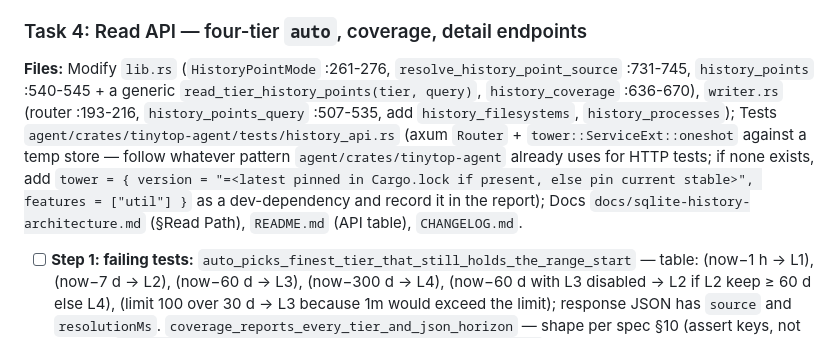
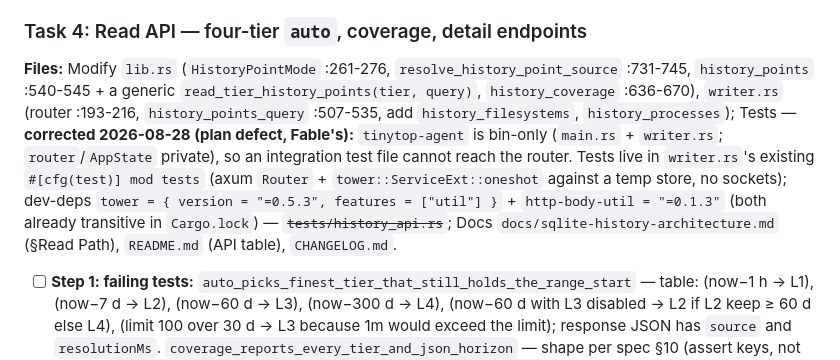
Before and after one commit to michelabboud/tinytop, a Markdown page: docs/plans/2026-08-28-tiered-history-ladder-plan.md, the part around the change. Drawn GitHub-style.

Commit message:
docs(plan): T4 + T5 briefs with post-T3 anchors; Task 4 test-location correction
briefs/T4.md, briefs/T5.md: T3.md's rules verbatim, reading lists re-anchored
to the post-T3 tree (lib.rs HistoryPointMode :288, resolve_history_point_source
:1300, history_coverage :1109; writer.rs router :194, tests mod :822; app.js
HISTORY_WINDOWS :41, settings PUT :2600, renderHistoryCoverage :2661). The
sandbox clause now names Bun's server.test.ts (port) and tinytop-script.test.ts
(XDG_RUNTIME_DIR) so no lane escalates on a denied bind again (T3 did).

Plan Task 4 corrected (defect, Fable's): tinytop-agent is bin-only with a
private router, so tests/history_api.rs cannot exist — oneshot tests go in
writer.rs's #[cfg(test)] module; dev-deps tower =0.5.3 (util) +
http-body-util =0.1.3, both already transitive in Cargo.lock.

T5: app.js is text-read by the Bun suite and has no exports, so the plan's
ladder-rules.js contingency is the path; Bun's src/server.ts is an allow-list
(staticFileName :42-49), so T5 is granted exactly one line there plus the
dashboard-assets.test.ts list entry — the two-runtime invariant needs both
runtimes to serve the same asset set. CHANGELOG entries under "Unreleased";
Fable assigns versions at merge since T4 and T5 run concurrently.

Co-Authored-By: Claude Fable 5 <noreply@anthropic.com>

```diff
--- a/docs/plans/2026-08-28-tiered-history-ladder-plan.md
+++ b/docs/plans/2026-08-28-tiered-history-ladder-plan.md
@@ -217,7 +217,7 @@ Defaults and every rule: spec §5, verbatim. `get_settings`: if the stored docum
 
 ### Task 4: Read API — four-tier `auto`, coverage, detail endpoints
 
-**Files:** Modify `lib.rs` (`HistoryPointMode` :261-276, `resolve_history_point_source` :731-745, `history_points` :540-545 + a generic `read_tier_history_points(tier, query)`, `history_coverage` :636-670), `writer.rs` (router :193-216, `history_points_query` :507-535, add `history_filesystems`, `history_processes`); Tests `agent/crates/tinytop-agent/tests/history_api.rs` (axum `Router` + `tower::ServiceExt::oneshot` against a temp store — follow whatever pattern `agent/crates/tinytop-agent` already uses for HTTP tests; if none exists, add `tower = { version = "=<latest pinned in Cargo.lock if present, else pin current stable>", features = ["util"] }` as a dev-dependency and record it in the report); Docs `docs/sqlite-history-architecture.md` (§Read Path), `README.md` (API table), `CHANGELOG.md`.
+**Files:** Modify `lib.rs` (`HistoryPointMode` :261-276, `resolve_history_point_source` :731-745, `history_points` :540-545 + a generic `read_tier_history_points(tier, query)`, `history_coverage` :636-670), `writer.rs` (router :193-216, `history_points_query` :507-535, add `history_filesystems`, `history_processes`); Tests — **corrected 2026-08-28 (plan defect, Fable's):** `tinytop-agent` is bin-only (`main.rs` + `writer.rs`; `router`/`AppState` private), so an integration test file cannot reach the router. Tests live in `writer.rs`'s existing `#[cfg(test)] mod tests` (axum `Router` + `tower::ServiceExt::oneshot` against a temp store, no sockets); dev-deps `tower = { version = "=0.5.3", features = ["util"] }` + `http-body-util = "=0.1.3"` (both already transitive in `Cargo.lock`) — ~~`tests/history_api.rs`~~; Docs `docs/sqlite-history-architecture.md` (§Read Path), `README.md` (API table), `CHANGELOG.md`.
 
 - [ ] **Step 1: failing tests:** `auto_picks_finest_tier_that_still_holds_the_range_start` — table: (now−1 h → L1), (now−7 d → L2), (now−60 d → L3), (now−300 d → L4), (now−60 d with L3 disabled → L2 if L2 keep ≥ 60 d else L4), (limit 100 over 30 d → L3 because 1m would exceed the limit); response JSON has `source` and `resolutionMs`. `coverage_reports_every_tier_and_json_horizon` — shape per spec §10 (assert keys, not values). `filesystems_endpoint_filters_by_mount_and_clamps_limit`; `processes_endpoint_groups_by_capture_time`. `raw_history_omits_rows_without_json`.
 - [ ] **Step 2: run** → FAIL. **Step 3: implement** per spec §10 — the resolver takes `(&RetentionLadder, now_ms, query)`; `"5m"`, `"1h"`, `"archive"` parse; `Archive` returns an empty page until T7 (documented in the response as `"source":"archive"` with `"available":false`). **Step 4: run** → PASS; workspace PASS. **Step 5: docs.**
```
Also changed, not shown: 2 other files.
